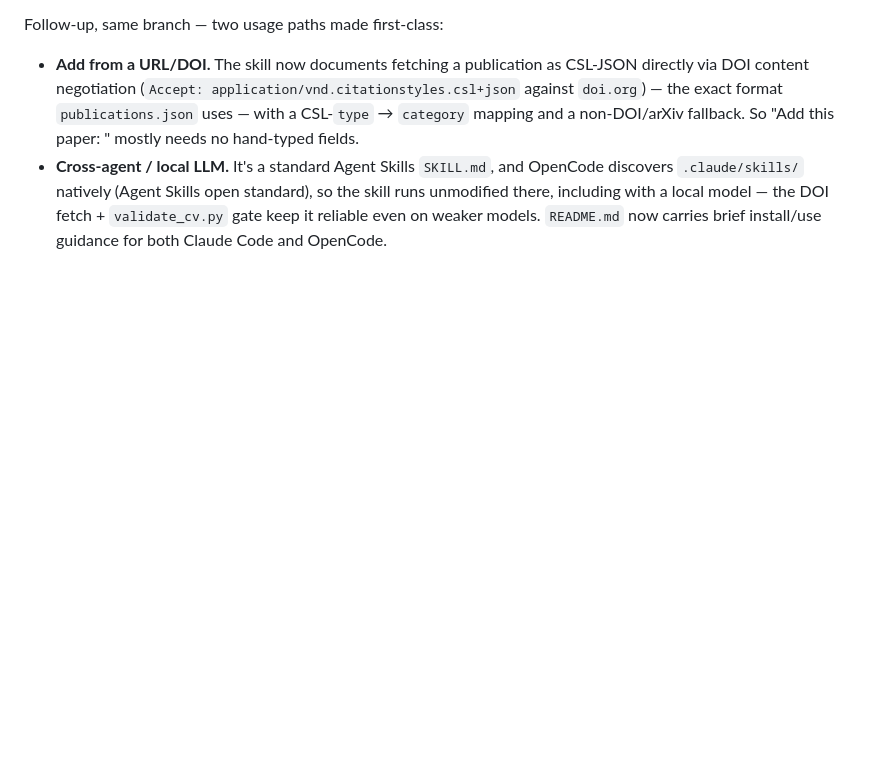
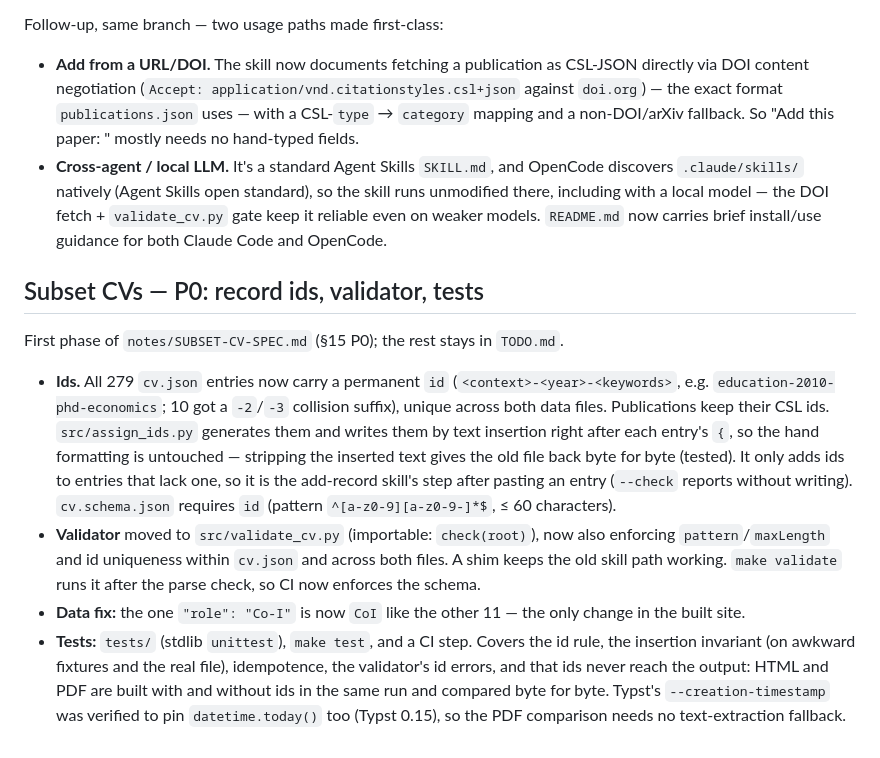
Before and after one commit to darribas/cv, a Markdown page: LOG.md, the part around the change. GitHub-like rendering; blank space fills up the shorter version.

Commit message:
Log subset-CV phase P0
Co-Authored-By: Claude Opus 5.5 <noreply@anthropic.com>

```diff
--- a/LOG.md
+++ b/LOG.md
@@ -157,3 +157,31 @@ Follow-up, same branch — two usage paths made first-class:
   so the skill runs unmodified there, including with a local model — the DOI
   fetch + `validate_cv.py` gate keep it reliable even on weaker models. `README.md`
   now carries brief install/use guidance for both Claude Code and OpenCode.
+
+## Subset CVs — P0: record ids, validator, tests
+
+First phase of `notes/SUBSET-CV-SPEC.md` (§15 P0); the rest stays in `TODO.md`.
+
+- **Ids.** All 279 `cv.json` entries now carry a permanent `id`
+  (`<context>-<year>-<keywords>`, e.g. `education-2010-phd-economics`; 10 got a
+  `-2`/`-3` collision suffix), unique across both data files. Publications
+  keep their CSL ids. `src/assign_ids.py` generates them and writes them by
+  text insertion right after each entry's `{`, so the hand formatting is
+  untouched — stripping the inserted text gives the old file back byte for
+  byte (tested). It only adds ids to entries that lack one, so it is the
+  add-record skill's step after pasting an entry (`--check` reports without
+  writing). `cv.schema.json` requires `id` (pattern `^[a-z0-9][a-z0-9-]*$`,
+  ≤ 60 characters).
+- **Validator** moved to `src/validate_cv.py` (importable: `check(root)`), now
+  also enforcing `pattern`/`maxLength` and id uniqueness within `cv.json` and
+  across both files. A shim keeps the old skill path working. `make validate`
+  runs it after the parse check, so CI now enforces the schema.
+- **Data fix:** the one `"role": "Co-I"` is now `CoI` like the other 11 — the
+  only change in the built site.
+- **Tests:** `tests/` (stdlib `unittest`), `make test`, and a CI step. Covers
+  the id rule, the insertion invariant (on awkward fixtures and the real
+  file), idempotence, the validator's id errors, and that ids never reach the
+  output: HTML and PDF are built with and without ids in the same run and
+  compared byte for byte. Typst's `--creation-timestamp` was verified to pin
+  `datetime.today()` too (Typst 0.15), so the PDF comparison needs no
+  text-extraction fallback.
```
Also changed, not shown: TODO.md (+1 -5 lines).
